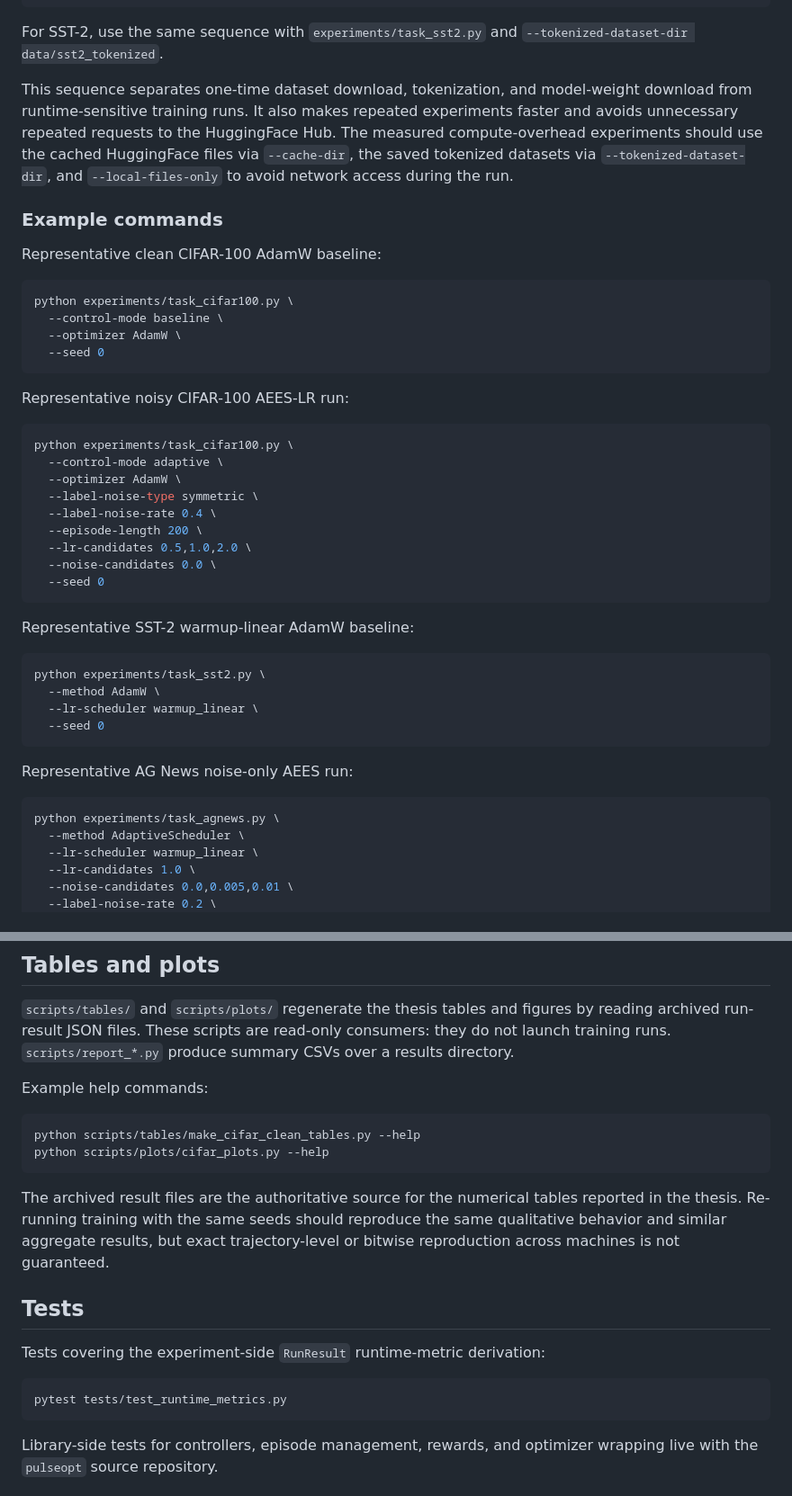
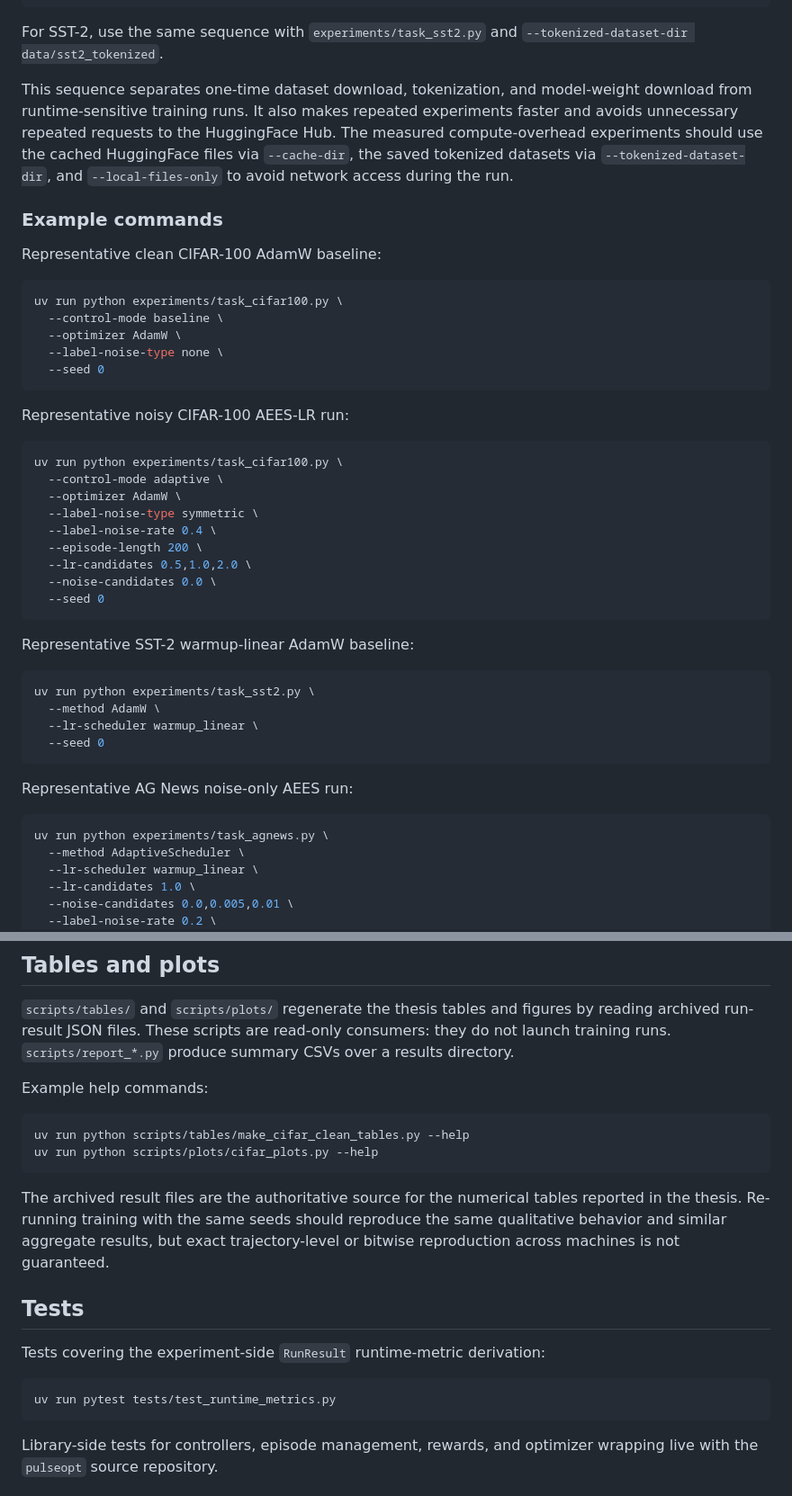
Before and after one commit to davidkfoss/aees-thesis-experiments, a Markdown page: README.md, 2 parts joined by grey strips. Shown at 90% size. Rendered like a GitHub page.

````diff
--- a/README.md
+++ b/README.md
@@ -100,31 +93,26 @@ uv run python experiments/task_agnews.py \
   --output results/agnews_local_smoke_seed0.json
 ```
 
-For SST-2, use the same sequence with `experiments/task_sst2.py` and
-`--tokenized-dataset-dir data/sst2_tokenized`.
+For SST-2, use the same sequence with `experiments/task_sst2.py` and `--tokenized-dataset-dir data/sst2_tokenized`.
 
-This sequence separates one-time dataset download, tokenization, and model-weight
-download from runtime-sensitive training runs. It also makes repeated experiments faster
-and avoids unnecessary repeated requests to the HuggingFace Hub. The measured
-compute-overhead experiments should use the cached HuggingFace files via
-`--cache-dir`, the saved tokenized datasets via `--tokenized-dataset-dir`, and
-`--local-files-only` to avoid network access during the run.
+This sequence separates one-time dataset download, tokenization, and model-weight download from runtime-sensitive training runs. It also makes repeated experiments faster and avoids unnecessary repeated requests to the HuggingFace Hub. The measured compute-overhead experiments should use the cached HuggingFace files via `--cache-dir`, the saved tokenized datasets via `--tokenized-dataset-dir`, and `--local-files-only` to avoid network access during the run.
 
 ### Example commands
 
 Representative clean CIFAR-100 AdamW baseline:
 
 ```bash
-python experiments/task_cifar100.py \
+uv run python experiments/task_cifar100.py \
   --control-mode baseline \
   --optimizer AdamW \
+  --label-noise-type none \
   --seed 0
 ```
 
 Representative noisy CIFAR-100 AEES-LR run:
 
 ```bash
-python experiments/task_cifar100.py \
+uv run python experiments/task_cifar100.py \
   --control-mode adaptive \
   --optimizer AdamW \
   --label-noise-type symmetric \
@@ -138,7 +126,7 @@ python experiments/task_cifar100.py \
 Representative SST-2 warmup-linear AdamW baseline:
 
 ```bash
-python experiments/task_sst2.py \
+uv run python experiments/task_sst2.py \
   --method AdamW \
   --lr-scheduler warmup_linear \
   --seed 0
@@ -147,7 +135,7 @@ python experiments/task_sst2.py \
 Representative AG News noise-only AEES run:
 
 ```bash
-python experiments/task_agnews.py \
+uv run python experiments/task_agnews.py \
   --method AdaptiveScheduler \
   --lr-scheduler warmup_linear \
   --lr-candidates 1.0 \
@@ -166,8 +154,8 @@ These commands are representative single-run examples. The thesis tables are gen
 Example help commands:
 
 ```bash
-python scripts/tables/make_cifar_clean_tables.py --help
-python scripts/plots/cifar_plots.py --help
+uv run python scripts/tables/make_cifar_clean_tables.py --help
+uv run python scripts/plots/cifar_plots.py --help
 ```
 
 The archived result files are the authoritative source for the numerical tables reported in the thesis. Re-running training with the same seeds should reproduce the same qualitative behavior and similar aggregate results, but exact trajectory-level or bitwise reproduction across machines is not guaranteed.
@@ -177,7 +165,7 @@ The archived result files are the authoritative source for the numerical tables
 Tests covering the experiment-side `RunResult` runtime-metric derivation:
 
 ```bash
-pytest tests/test_runtime_metrics.py
+uv run pytest tests/test_runtime_metrics.py
 ```
 
 Library-side tests for controllers, episode management, rewards, and optimizer wrapping live with the `pulseopt` source repository.
````
Also changed, not shown: other parts of README.md (+12 -19 lines).
